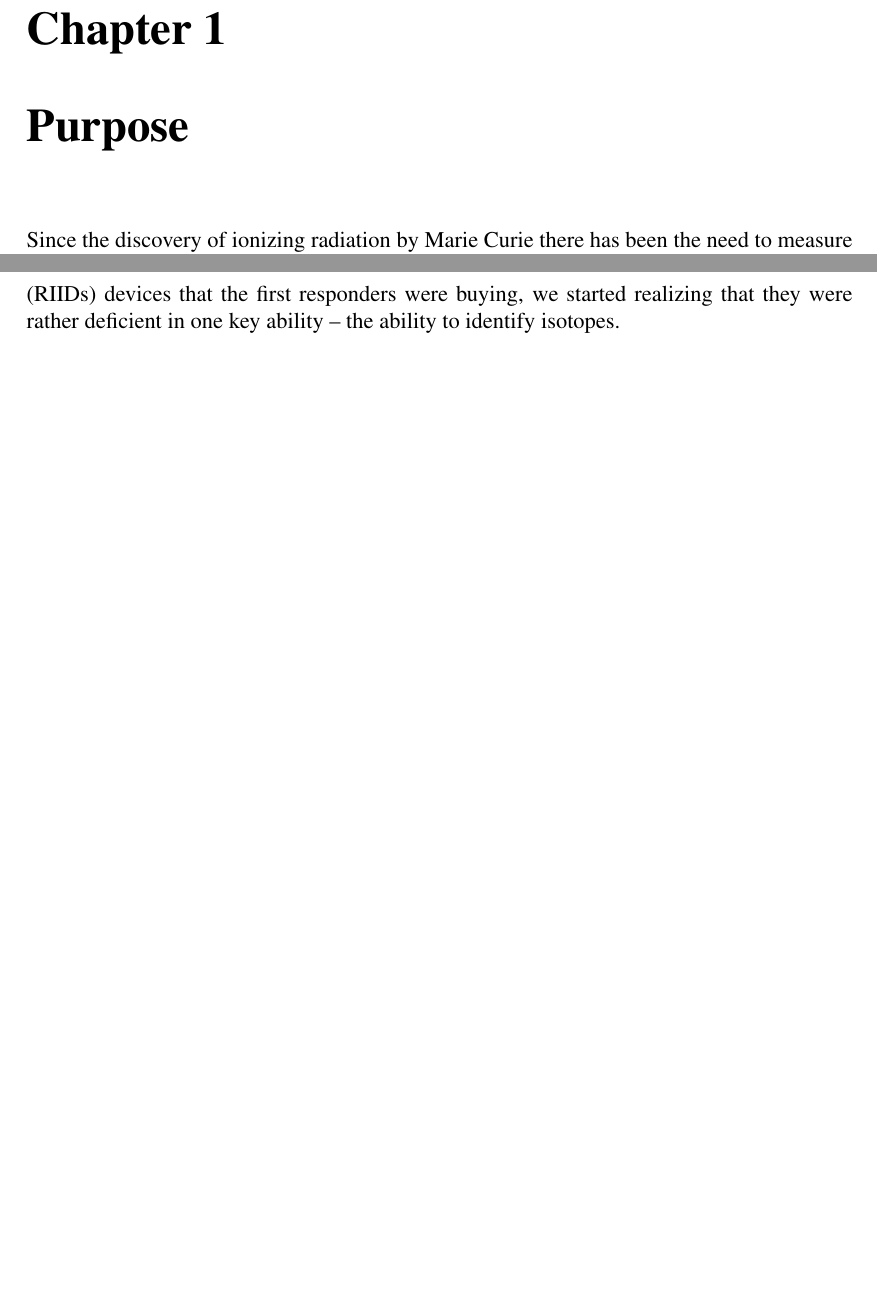
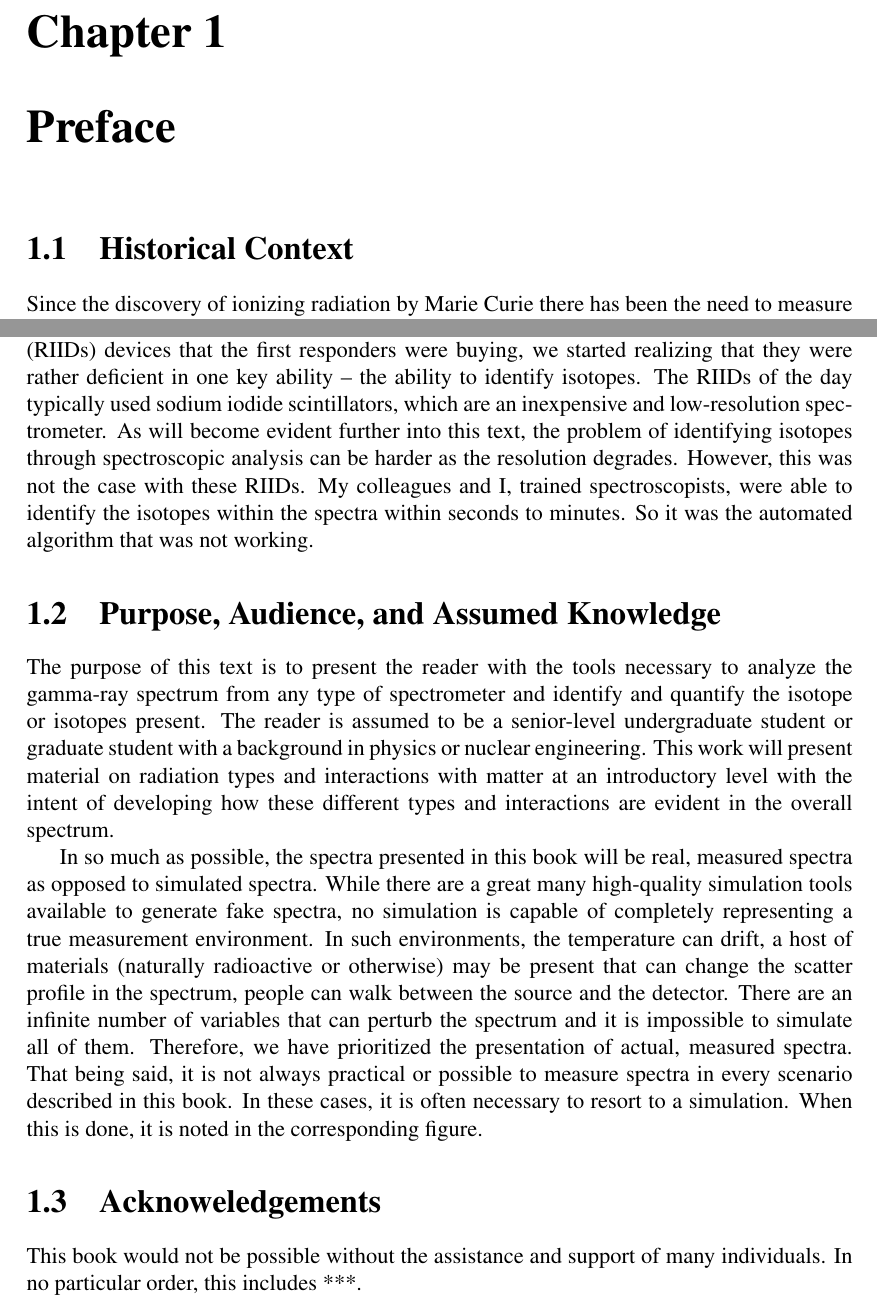
Before and after one commit to UIUC-SULLIVAN/iopBook, a LaTeX thesis (main.tex, which reads chap0/chap0.tex): two parts of pages 9 and 10 of 22, joined at a grey line, cut so that both start at the same text, the shorter picture padded with empty space. Compiled offline with pdfLaTeX.

Commit message:
Updates on 4/6/17.

```diff
--- a/chap0/chap0.tex
+++ b/chap0/chap0.tex
@@ -1,7 +1,19 @@
-\chapter{Purpose}
+\chapter{Preface}
+
+\section{Historical Context}
 
 Since the discovery of ionizing radiation by Marie Curie there has been the need to measure and quantify this thing that cannot be detected by the human senses.  The advent of the nuclear age with the nuclear weapon developed by the Manhattan Project at Los Alamos reinforced the need for ways to find radioactive sources that could originate from special nuclear materials.  But perhaps the most defining moment for the importance of radiation detection and quantification came on September 11, 2001.  I was in the final year of my doctoral program in nuclear engineering at the University of Michigan, working in my lab on a new type of radiation detector when the towers came down.  At the time, my lab was in the Phoenix Memorial Laboratory which was attached to the Ford Nuclear Reactor.  The building was immediately locked down and we were not permitted to leave for a few hours.  When I was able to leave the building, I wandered over to the office of my thesis advisor, Prof. Zhong He.  The dazed look on my face was mirrored by everyone I encountered on that walk.  I entered Zhong's office and sat down.  Neither of us spoke for a few minutes and just sat there in a stunned silence.  Zhong, as I had learned, had more brushes with death of anyone I had ever met including leaving Tiennamen Square minutes before the Chinese army started shooting people in the famous protests of the late 1980's.  He spoke first and his words were something I would never forgot.  He said to me, ``I have always written proposals to our sponsors for research funding saying that our detectors could help in the fight against nuclear terrorism, but until today I didn't really know what that meant."
 
 It was because of 9/11 that I, like many other newly-minted PhD's, decided to take a job at Los Alamos National Laboratory (LANL) so I could put my skills to use in fighting this thing called nuclear terrorism.  The Department of Homeland Security had not yet been fully stood up and everywhere within the U.S. goverment different agencies were working around the clock attempting to secure the country from a new attack, whether it be from conventional weaponry or through weapons of mass destruction (WMD).  In my corner of the laboratory a great deal of effort was spent on getting radiation detectors into the hands of the so-called ``first responders" -- those people like police officers, fire fighters, and Customs inspectors who would most likely be the first people to come across a potential terrorist nuclear device.  The first responders were spending billions of dollars purchasing detectors that would be able to not only detect radiation, but also to identify the isotope or isotopes that generated that signature through their gamma-ray spectra.
 
-As we gained more experience with the commerically-available radioisotope identifiers (RIIDs) devices that the first responders were buying, we started realizing that they were rather deficient in one key ability -- the ability to identify isotopes.
+As we gained more experience with the commerically-available radioisotope identifiers (RIIDs) devices that the first responders were buying, we started realizing that they were rather deficient in one key ability -- the ability to identify isotopes.  The RIIDs of the day typically used sodium iodide scintillators, which are an inexpensive and low-resolution spectrometer.  As will become evident further into this text, the problem of identifying isotopes through spectroscopic analysis can be harder as the resolution degrades.  However, this was not the case with these RIIDs.  My colleagues and I, trained spectroscopists, were able to identify the isotopes within the spectra within seconds to minutes.  So it was the automated algorithm that was not working.
+
+\section{Purpose, Audience, and Assumed Knowledge}
+
+The purpose of this text is to present the reader with the tools necessary to analyze the gamma-ray spectrum from any type of spectrometer and identify and quantify the isotope or isotopes present.  The reader is assumed to be a senior-level undergraduate student or graduate student with a background in  physics or nuclear engineering.  This work will present material on radiation types and interactions with matter at an introductory level with the intent of developing how these different types and interactions are evident in the overall spectrum.
+
+In so much as possible, the spectra presented in this book will be real, measured spectra as opposed to simulated spectra.  While there are a great many high-quality simulation tools available to generate fake spectra, no simulation is capable of completely representing a true measurement environment.  In such environments, the temperature can drift, a host of materials (naturally radioactive or otherwise) may be present that can change the scatter profile in the spectrum, people can walk between the source and the detector.  There are an infinite number of variables that can perturb the spectrum and it is impossible to simulate all of them.  Therefore, we have prioritized the presentation of actual, measured spectra.  That being said, it is not always practical or possible to measure spectra in every scenario described in this book.  In these cases, it is often necessary to resort to a simulation.  When this is done, it is noted in the corresponding figure.
+
+\section{Acknoweledgements}
+
+This book would not be possible without the assistance and support of many individuals.  In no particular order, this includes ***.
```
